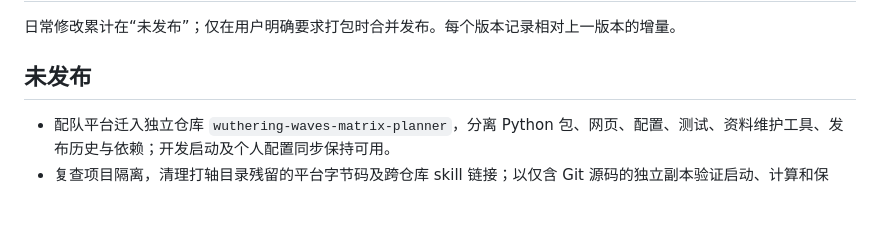
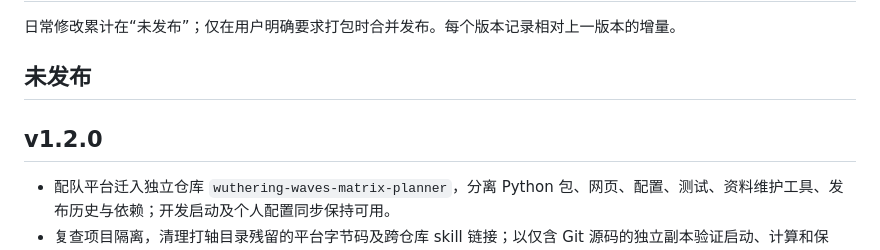
Before and after one commit to ylingfeng/wuthering-waves-matrix-planner, a Markdown page: CHANGELOG.md, the part around the change. Drawn GitHub-style; blank space fills up the shorter version.

Commit message:
Release v1.2.0

```diff
--- a/CHANGELOG.md
+++ b/CHANGELOG.md
@@ -3,6 +3,8 @@
 日常修改累计在“未发布”；仅在用户明确要求打包时合并发布。每个版本记录相对上一版本的增量。
 
 ## 未发布
+
+## v1.2.0
 
 - 配队平台迁入独立仓库 `wuthering-waves-matrix-planner`，分离 Python 包、网页、配置、测试、资料维护工具、发布历史与依赖；开发启动及个人配置同步保持可用。
 - 复查项目隔离，清理打轴目录残留的平台字节码及跨仓库 skill 链接；以仅含 Git 源码的独立副本验证启动、计算和保存。
```
